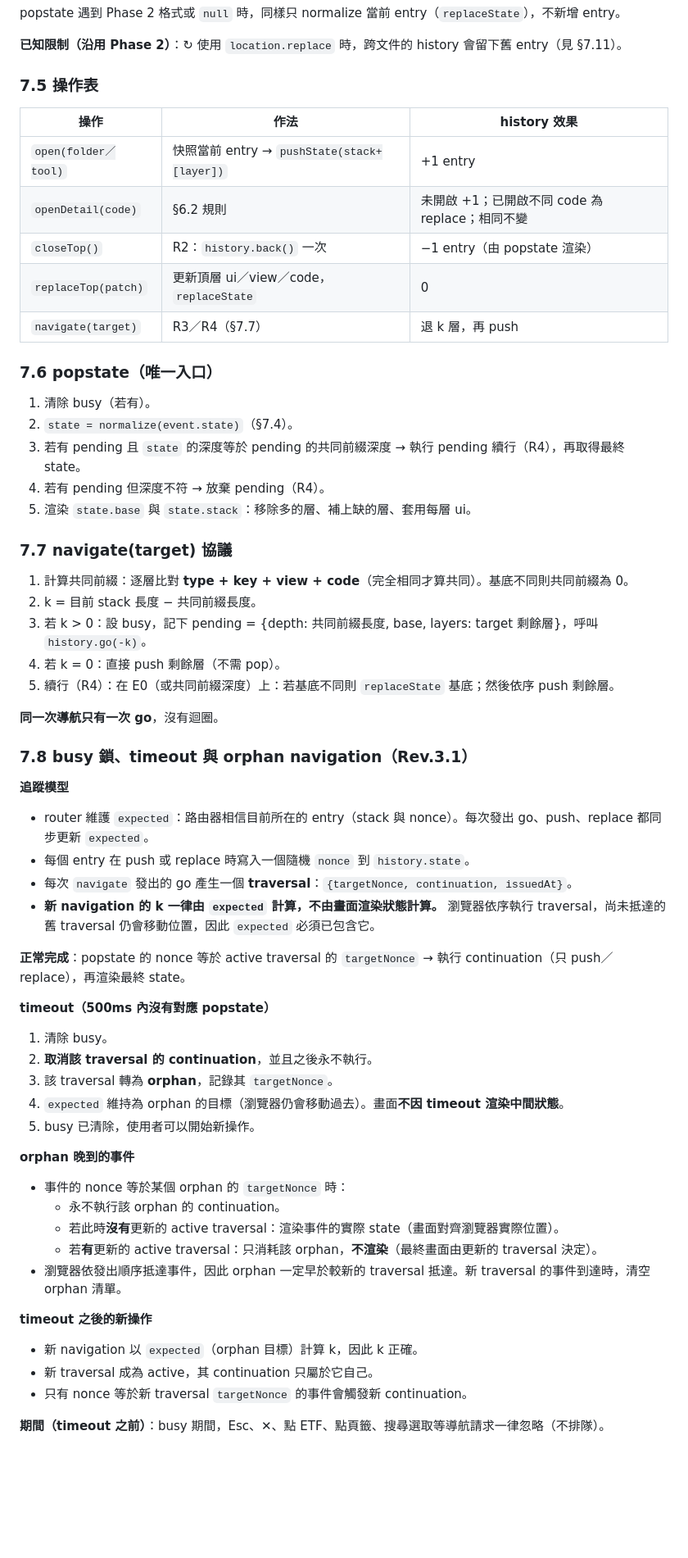
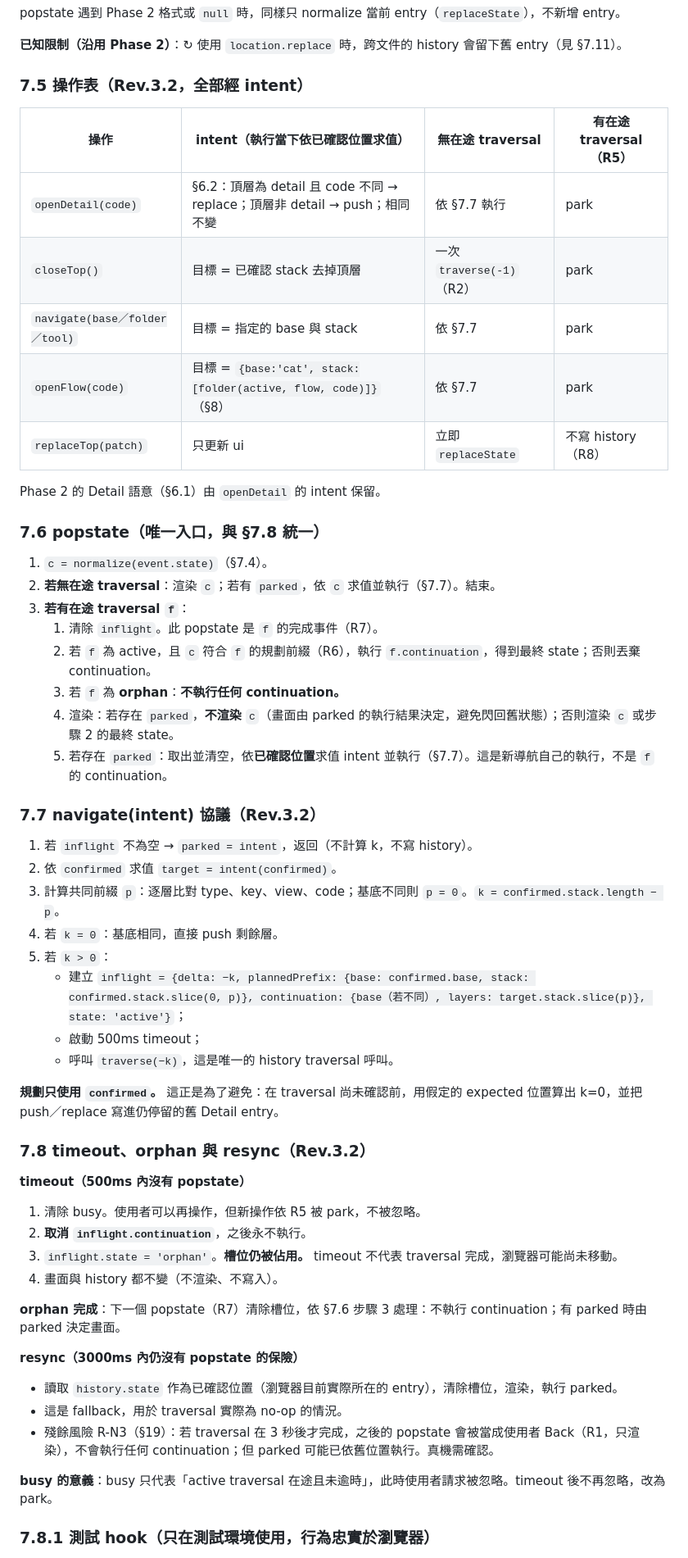
Before and after one commit to p14090060/cashflow-etf, a Markdown page: PHASE3_PLAN.md, the part around one of its changes. Shown at 82% size. Rendered like a GitHub page; blank space fills up the shorter version.

```diff
--- a/PHASE3_PLAN.md
+++ b/PHASE3_PLAN.md
@@ -345,62 +352,58 @@ popstate 遇到 Phase 2 格式或 `null` 時，同樣只 normalize 當前 entry
 
 **已知限制（沿用 Phase 2）**：↻ 使用 `location.replace` 時，跨文件的 history 會留下舊 entry（見 §7.11）。
 
-### 7.5 操作表
+### 7.5 操作表（Rev.3.2，全部經 intent）
 
-| 操作 | 作法 | history 效果 |
-|---|---|---|
-| `open(folder／tool)` | 快照當前 entry → `pushState(stack+[layer])` | +1 entry |
-| `openDetail(code)` | §6.2 規則 | 未開啟 +1；已開啟不同 code 為 replace；相同不變 |
-| `closeTop()` | R2：`history.back()` 一次 | −1 entry（由 popstate 渲染） |
-| `replaceTop(patch)` | 更新頂層 ui／view／code，`replaceState` | 0 |
-| `navigate(target)` | R3／R4（§7.7） | 退 k 層，再 push |
+| 操作 | intent（執行當下依已確認位置求值） | 無在途 traversal | 有在途 traversal（R5） |
+|---|---|---|---|
+| `openDetail(code)` | §6.2：頂層為 detail 且 code 不同 → replace；頂層非 detail → push；相同不變 | 依 §7.7 執行 | park |
+| `closeTop()` | 目標 = 已確認 stack 去掉頂層 | 一次 `traverse(-1)`（R2） | park |
+| `navigate(base／folder／tool)` | 目標 = 指定的 base 與 stack | 依 §7.7 | park |
+| `openFlow(code)` | 目標 = `{base:'cat', stack:[folder(active, flow, code)]}`（§8） | 依 §7.7 | park |
+| `replaceTop(patch)` | 只更新 ui | 立即 `replaceState` | 不寫 history（R8） |
 
-### 7.6 popstate（唯一入口）
+Phase 2 的 Detail 語意（§6.1）由 `openDetail` 的 intent 保留。
 
-1. 清除 busy（若有）。
-2. `state = normalize(event.state)`（§7.4）。
-3. 若有 pending 且 `state` 的深度等於 pending 的共同前綴深度 → 執行 pending 續行（R4），再取得最終 state。
-4. 若有 pending 但深度不符 → 放棄 pending（R4）。
-5. 渲染 `state.base` 與 `state.stack`：移除多的層、補上缺的層、套用每層 ui。
+### 7.6 popstate（唯一入口，與 §7.8 統一）
 
-### 7.7 navigate(target) 協議
+1. `c = normalize(event.state)`（§7.4）。
+2. **若無在途 traversal**：渲染 `c`；若有 `parked`，依 `c` 求值並執行（§7.7）。結束。
+3. **若有在途 traversal `f`**：
+   1. 清除 `inflight`。此 popstate 是 `f` 的完成事件（R7）。
+   2. 若 `f` 為 active，且 `c` 符合 `f` 的規劃前綴（R6），執行 `f.continuation`，得到最終 state；否則丟棄 continuation。
+   3. 若 `f` 為 **orphan**：**不執行任何 continuation。**
+   4. 渲染：若存在 `parked`，**不渲染** `c`（畫面由 parked 的執行結果決定，避免閃回舊狀態）；否則渲染 `c` 或步驟 2 的最終 state。
+   5. 若存在 `parked`：取出並清空，依**已確認位置**求值 intent 並執行（§7.7）。這是新導航自己的執行，不是 `f` 的 continuation。
 
-1. 計算共同前綴：逐層比對 **type + key + view + code**（完全相同才算共同）。基底不同則共同前綴為 0。
-2. k = 目前 stack 長度 − 共同前綴長度。
-3. 若 k > 0：設 busy，記下 pending = {depth: 共同前綴長度, base, layers: target 剩餘層}，呼叫 `history.go(-k)`。
-4. 若 k = 0：直接 push 剩餘層（不需 pop）。
-5. 續行（R4）：在 E0（或共同前綴深度）上：若基底不同則 `replaceState` 基底；然後依序 push 剩餘層。
+### 7.7 navigate(intent) 協議（Rev.3.2）
 
-**同一次導航只有一次 go**，沒有迴圈。
+1. 若 `inflight` 不為空 → `parked = intent`，返回（不計算 k，不寫 history）。
+2. 依 `confirmed` 求值 `target = intent(confirmed)`。
+3. 計算共同前綴 `p`：逐層比對 type、key、view、code；基底不同則 `p = 0`。`k = confirmed.stack.length − p`。
+4. 若 `k = 0`：基底相同，直接 push 剩餘層。
+5. 若 `k > 0`：
+   - 建立 `inflight = {delta: −k, plannedPrefix: {base: confirmed.base, stack: confirmed.stack.slice(0, p)}, continuation: {base（若不同）, layers: target.stack.slice(p)}, state: 'active'}`；
+   - 啟動 500ms timeout；
+   - 呼叫 `traverse(−k)`，這是唯一的 history traversal 呼叫。
 
-### 7.8 busy 鎖、timeout 與 orphan navigation（Rev.3.1）
+**規劃只使用 `confirmed`。** 這正是為了避免：在 traversal 尚未確認前，用假定的 expected 位置算出 k=0，並把 push／replace 寫進仍停留的舊 Detail entry。
 
-**追蹤模型**
-- router 維護 `expected`：路由器相信目前所在的 entry（stack 與 nonce）。每次發出 go、push、replace 都同步更新 `expected`。
-- 每個 entry 在 push 或 replace 時寫入一個隨機 `nonce` 到 `history.state`。
-- 每次 `navigate` 發出的 go 產生一個 **traversal**：`{targetNonce, continuation, issuedAt}`。
-- **新 navigation 的 k 一律由 `expected` 計算，不由畫面渲染狀態計算。** 瀏覽器依序執行 traversal，尚未抵達的舊 traversal 仍會移動位置，因此 `expected` 必須已包含它。
+### 7.8 timeout、orphan 與 resync（Rev.3.2）
 
-**正常完成**：popstate 的 nonce 等於 active traversal 的 `targetNonce` → 執行 continuation（只 push／replace），再渲染最終 state。
+**timeout（500ms 內沒有 popstate）**
+1. 清除 busy。使用者可以再操作，但新操作依 R5 被 park，不被忽略。
+2. **取消 `inflight.continuation`**，之後永不執行。
+3. `inflight.state = 'orphan'`。**槽位仍被佔用。** timeout 不代表 traversal 完成，瀏覽器可能尚未移動。
+4. 畫面與 history 都不變（不渲染、不寫入）。
 
-**timeout（500ms 內沒有對應 popstate）**
-1. 清除 busy。
-2. **取消該 traversal 的 continuation**，並且之後永不執行。
-3. 該 traversal 轉為 **orphan**，記錄其 `targetNonce`。
-4. `expected` 維持為 orphan 的目標（瀏覽器仍會移動過去）。畫面**不因 timeout 渲染中間狀態**。
-5. busy 已清除，使用者可以開始新操作。
+**orphan 完成**：下一個 popstate（R7）清除槽位，依 §7.6 步驟 3 處理：不執行 continuation；有 parked 時由 parked 決定畫面。
 
-**orphan 晚到的事件**
-- 事件的 nonce 等於某個 orphan 的 `targetNonce` 時：
-  - 永不執行該 orphan 的 continuation。
-  - 若此時**沒有**更新的 active traversal：渲染事件的實際 state（畫面對齊瀏覽器實際位置）。
-  - 若**有**更新的 active traversal：只消耗該 orphan，**不渲染**（最終畫面由更新的 traversal 決定）。
-- 瀏覽器依發出順序抵達事件，因此 orphan 一定早於較新的 traversal 抵達。新 traversal 的事件到達時，清空 orphan 清單。
+**resync（3000ms 內仍沒有 popstate 的保險）**
+- 讀取 `history.state` 作為已確認位置（瀏覽器目前實際所在的 entry），清除槽位，渲染，執行 parked。
+- 這是 fallback，用於 traversal 實際為 no-op 的情況。
+- 殘餘風險 R-N3（§19）：若 traversal 在 3 秒後才完成，之後的 popstate 會被當成使用者 Back（R1，只渲染），不會執行任何 continuation；但 parked 可能已依舊位置執行。真機需確認。
 
-**timeout 之後的新操作**
-- 新 navigation 以 `expected`（orphan 目標）計算 k，因此 k 正確。
-- 新 traversal 成為 active，其 continuation 只屬於它自己。
-- 只有 nonce 等於新 traversal `targetNonce` 的事件會觸發新 continuation。
+**busy 的意義**：busy 只代表「active traversal 在途且未逾時」，此時使用者請求被忽略。timeout 後不再忽略，改為 park。
 
-**期間（timeout 之前）**：busy 期間，Esc、✕、點 ETF、點頁籤、搜尋選取等導航請求一律忽略（不排隊）。
+### 7.8.1 測試 hook（只在測試環境使用，行為忠實於瀏覽器）
 
```
Also changed, not shown: other parts of PHASE3_PLAN.md (+35 -20 lines), AI_HANDOFF.md (+19 -19 lines).
